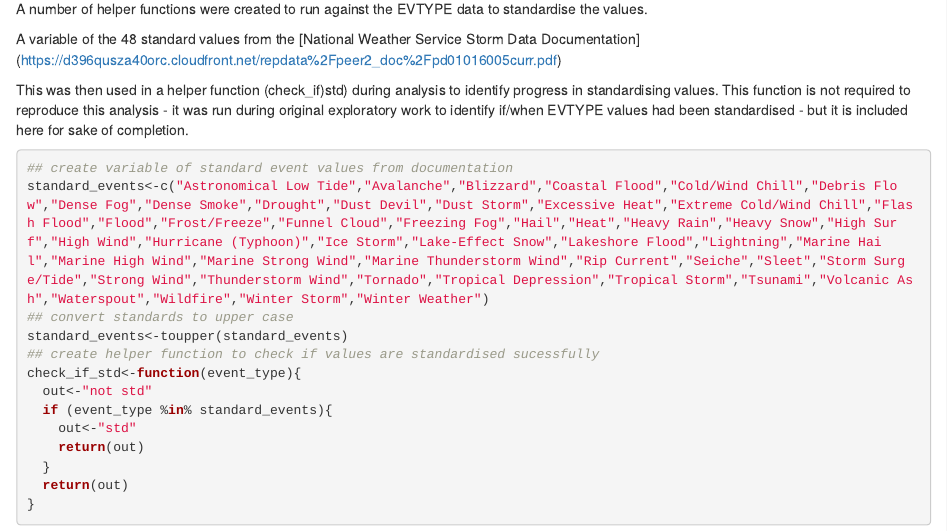
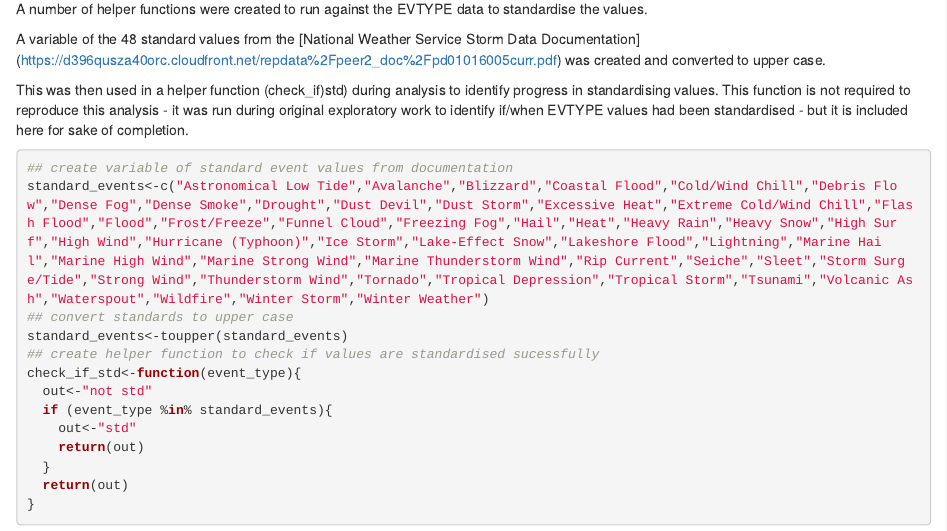
Before and after one commit to girldewhirle/Storm_Data_Project, an R Markdown document (Storm.Rmd): the page in a window 1100 px wide, from 2550 px down. Rendered offline with R 4.5, knitr and Pandoc, with nearby package versions; some code elsewhere in the file could not run offline.

Commit message:
typo update

```diff
--- a/Storm.Rmd
+++ b/Storm.Rmd
@@ -72,7 +72,7 @@ economic<-filter(storm_data,PROPDMG!=0|CROPDMG!=0)
 
 A number of helper functions were created to run against the EVTYPE data to standardise the values.
 
-A variable of the 48 standard values from the [National Weather Service Storm Data Documentation] (https://d396qusza40orc.cloudfront.net/repdata%2Fpeer2_doc%2Fpd01016005curr.pdf)
+A variable of the 48 standard values from the [National Weather Service Storm Data Documentation] (https://d396qusza40orc.cloudfront.net/repdata%2Fpeer2_doc%2Fpd01016005curr.pdf) was created and converted to upper case.
 
 This was then used in a helper function (check_if)std) during analysis to identify progress in standardising values.  This function is not required to reproduce this analysis - it was run during original exploratory work to identify if/when EVTYPE values had been standardised - but it is included here for sake of completion.
 
```
